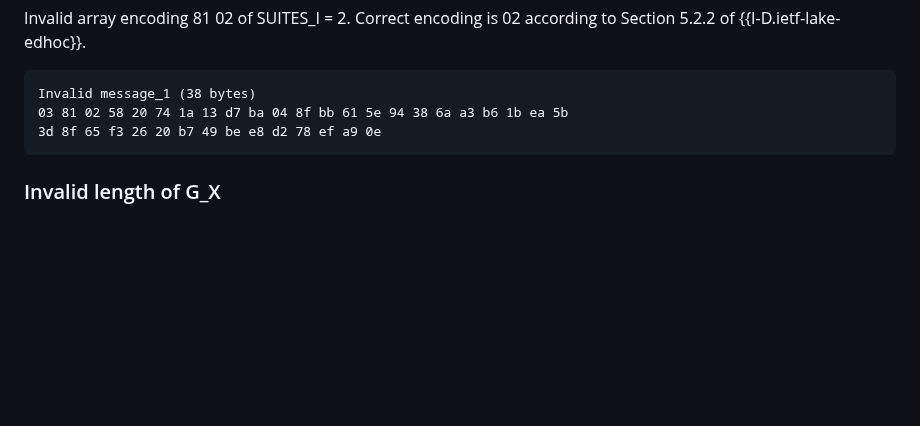
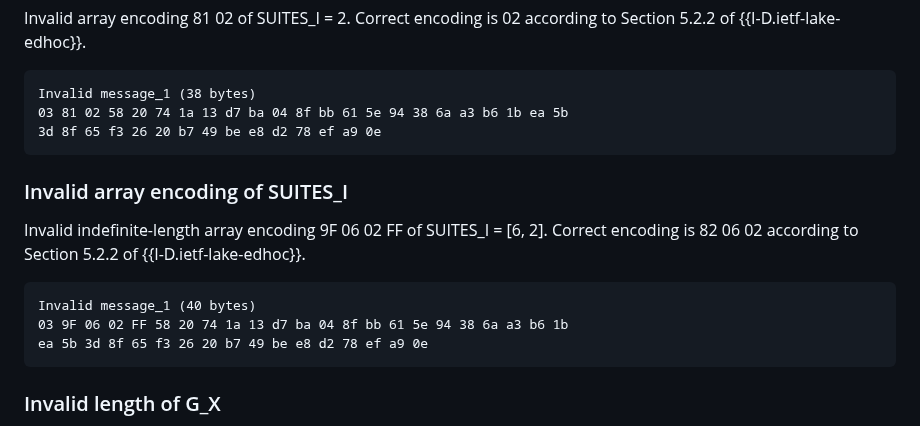
Before and after one commit to lake-wg/edhoc, a Markdown page: draft-ietf-lake-traces.md, the part around the change. GitHub-like rendering; blank space fills up the shorter version.

```diff
--- a/draft-ietf-lake-traces.md
+++ b/draft-ietf-lake-traces.md
@@ -2884,6 +2884,16 @@ Invalid message_1 (38 bytes)
 3d 8f 65 f3 26 20 b7 49 be e8 d2 78 ef a9 0e
 ~~~~~~~~
 
+### Invalid array encoding of SUITES_I
+
+Invalid indefinite-length array encoding 9F 06 02 FF of SUITES_I = [6, 2]. Correct encoding is 82 06 02 according to Section 5.2.2 of {{I-D.ietf-lake-edhoc}}.
+
+~~~~~~~~
+Invalid message_1 (40 bytes)
+03 9F 06 02 FF 58 20 74 1a 13 d7 ba 04 8f bb 61 5e 94 38 6a a3 b6 1b
+ea 5b 3d 8f 65 f3 26 20 b7 49 be e8 d2 78 ef a9 0e
+~~~~~~~~
+
 ### Invalid length of G_X
 
 Invalid length of the third element (G_X). Selected cipher suite is cipher suite 24 with curve P-384 according to Sections 5.2.2, and 10.2 of {{I-D.ietf-lake-edhoc}}. Correct length of x-coordinate is 48 bytes according to Section 3.7 of {{I-D.ietf-lake-edhoc}} and Section 7.1.1 of {{RFC9053}}.
```
